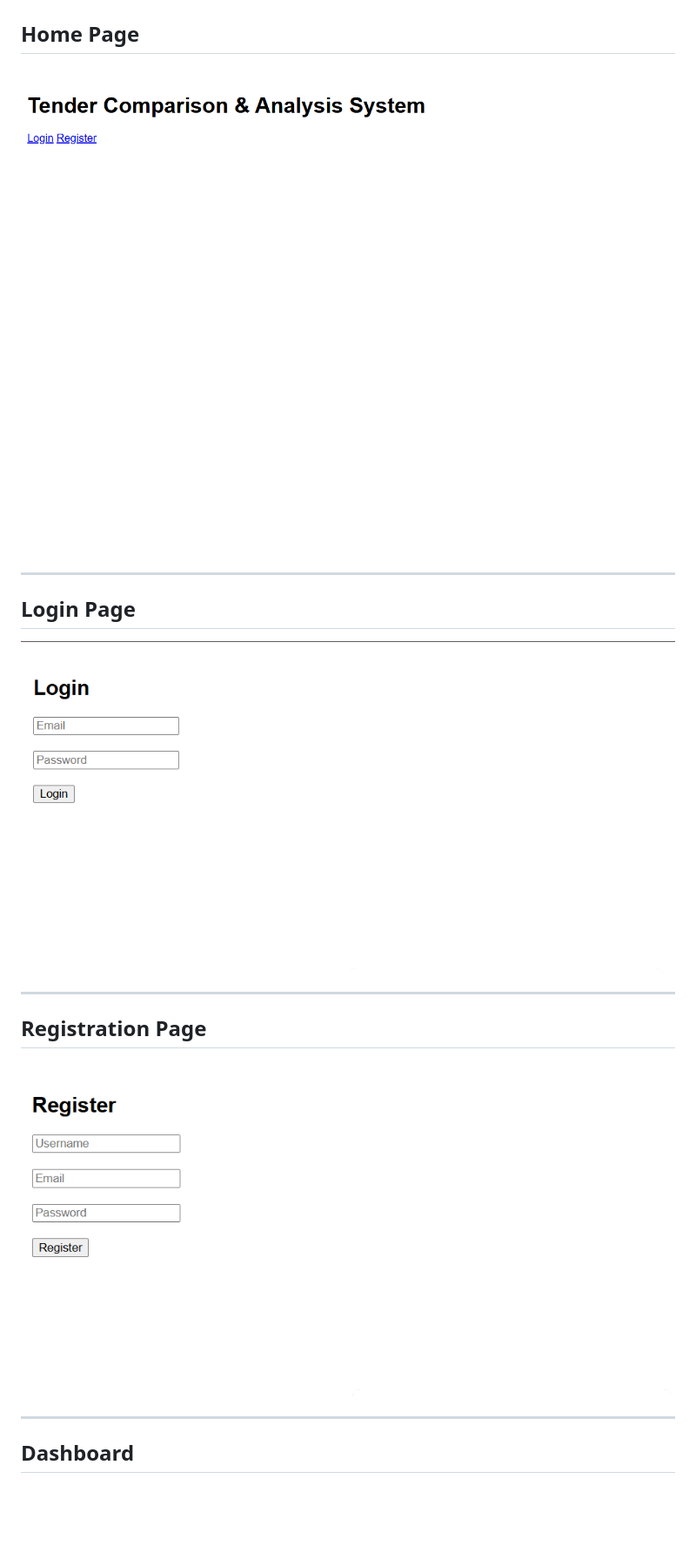
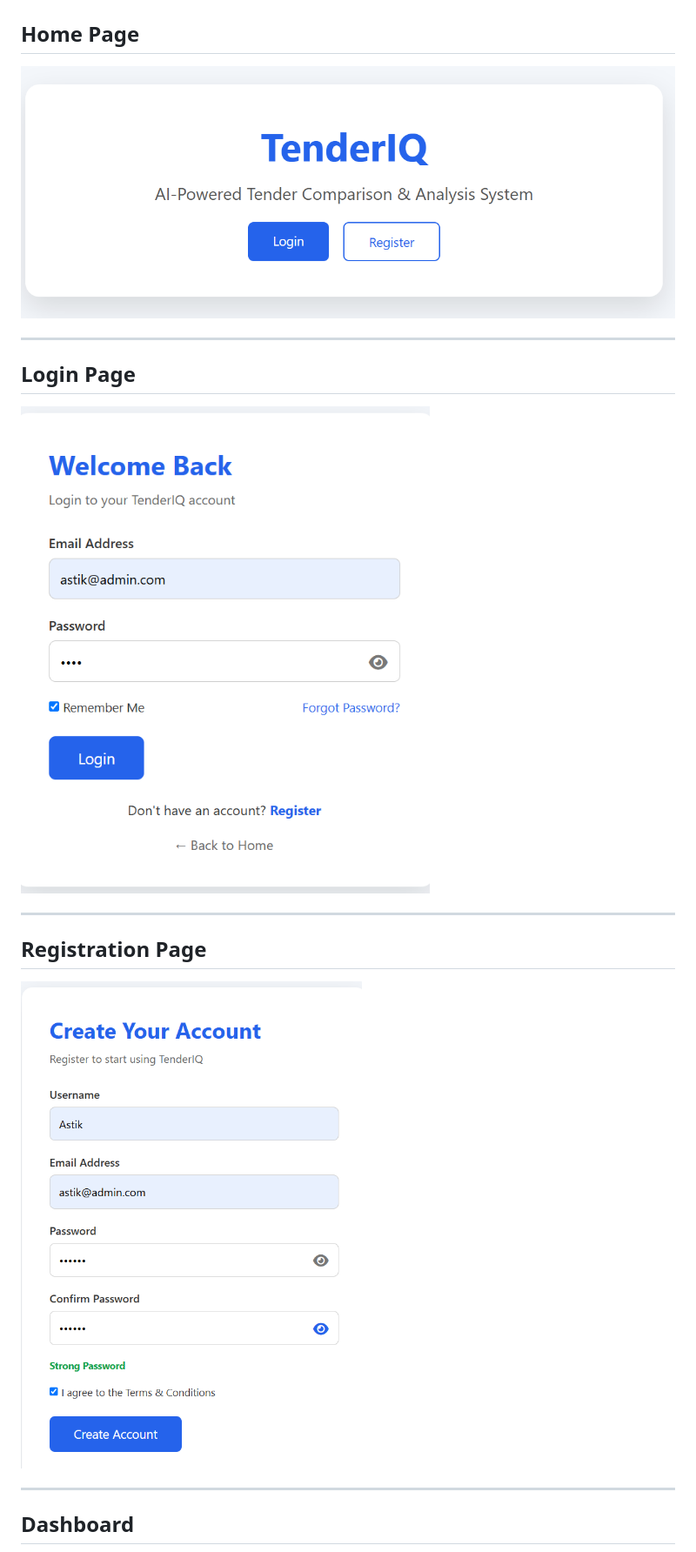
Before and after one commit to Astik97/TenderIQ, a Markdown page: README.md, the part around the change. Shown at 87% size. Rendered like a GitHub page; pictures changed too: screenshots/home.png (added), screenshots/index.png (deleted), screenshots/login.png; blank space fills up the shorter version.

Commit message:
update readme.md & screenshots

```diff
--- a/README.md
+++ b/README.md
@@ -93,7 +93,7 @@ Upcoming
 
 ## Home Page
 
-![Home](screenshots/index.png)
+![Home](screenshots/home.png)
 
 ---
 
```
Also changed, not shown: screenshots/comparison_report.png, screenshots/dashboard.png.
